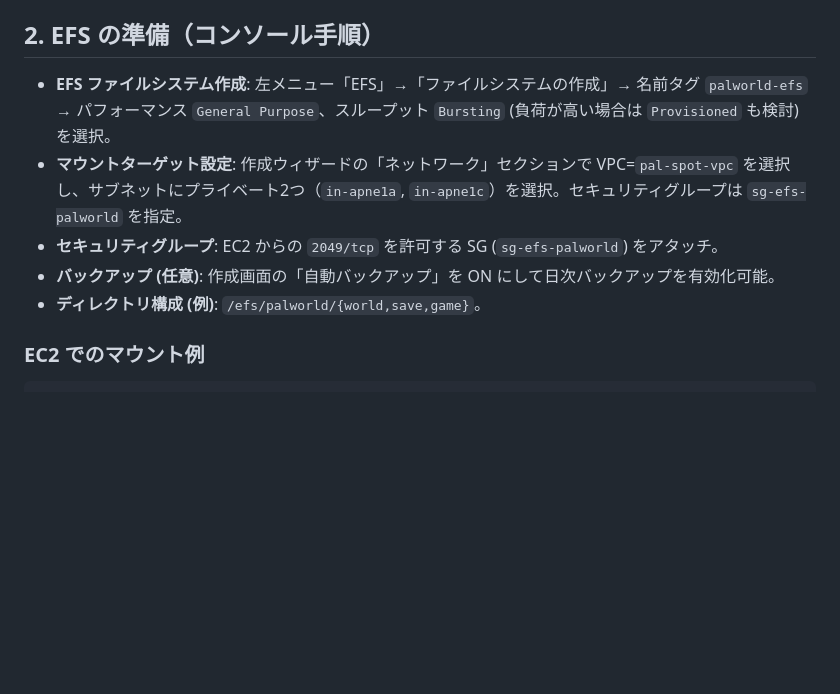
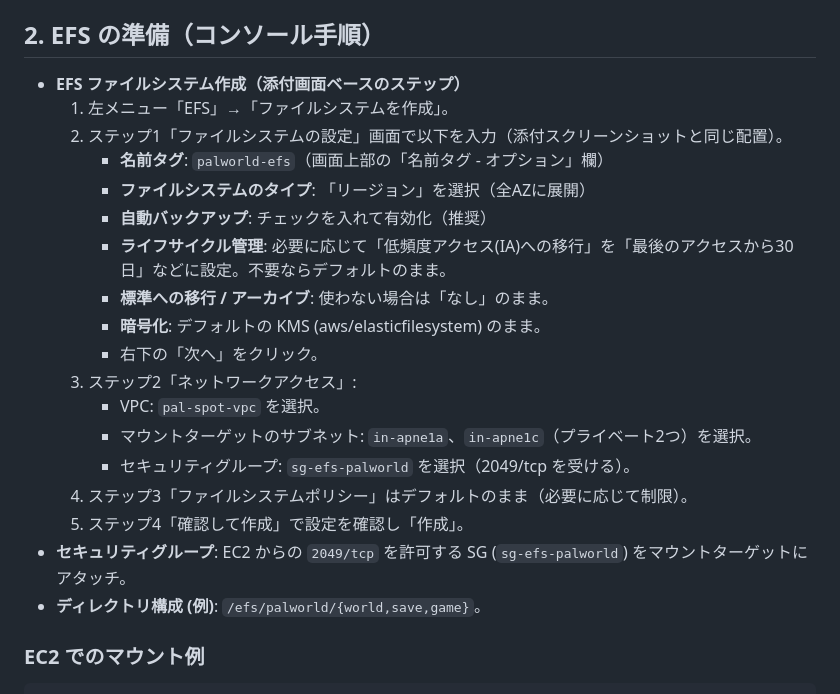
Before and after one commit to tsubota1991-tech/aws-game-manager, a Markdown page: docs/palworld_ec2_base.md, the part around the change. GitHub-like rendering; blank space fills up the shorter version.

Commit message:
【change】EFS作成手順を画面ベースで詳細化

```diff
--- a/docs/palworld_ec2_base.md
+++ b/docs/palworld_ec2_base.md
@@ -75,10 +75,23 @@
   - 手順: 左メニュー「IAM」→「ロール」→「ロールを作成」→ 信頼されたエンティティ= **AWS のサービス**、ユースケース= **EC2** → ポリシー `AmazonSSMManagedInstanceCore`、`AmazonElasticFileSystemClientFullAccess`（必要に応じ CloudWatch/S3 読取）を選択 → ロール名 `PalworldSpotInstanceRole` → 作成。
 
 ## 2. EFS の準備（コンソール手順）
-- **EFS ファイルシステム作成**: 左メニュー「EFS」→「ファイルシステムの作成」→ 名前タグ `palworld-efs` → パフォーマンス `General Purpose`、スループット `Bursting` (負荷が高い場合は `Provisioned` も検討) を選択。
-- **マウントターゲット設定**: 作成ウィザードの「ネットワーク」セクションで VPC=`pal-spot-vpc` を選択し、サブネットにプライベート2つ（`in-apne1a`, `in-apne1c`）を選択。セキュリティグループは `sg-efs-palworld` を指定。
-- **セキュリティグループ**: EC2 からの `2049/tcp` を許可する SG (`sg-efs-palworld`) をアタッチ。
-- **バックアップ (任意)**: 作成画面の「自動バックアップ」を ON にして日次バックアップを有効化可能。
+- **EFS ファイルシステム作成（添付画面ベースのステップ）**
+  1. 左メニュー「EFS」→「ファイルシステムを作成」。
+  2. ステップ1「ファイルシステムの設定」画面で以下を入力（添付スクリーンショットと同じ配置）。
+     - **名前タグ**: `palworld-efs`（画面上部の「名前タグ - オプション」欄）
+     - **ファイルシステムのタイプ**: 「リージョン」を選択（全AZに展開）
+     - **自動バックアップ**: チェックを入れて有効化（推奨）
+     - **ライフサイクル管理**: 必要に応じて「低頻度アクセス(IA)への移行」を「最後のアクセスから30日」などに設定。不要ならデフォルトのまま。
+     - **標準への移行 / アーカイブ**: 使わない場合は「なし」のまま。
+     - **暗号化**: デフォルトの KMS (aws/elasticfilesystem) のまま。
+     - 右下の「次へ」をクリック。
+  3. ステップ2「ネットワークアクセス」:
+     - VPC: `pal-spot-vpc` を選択。
+     - マウントターゲットのサブネット: `in-apne1a`、`in-apne1c`（プライベート2つ）を選択。
+     - セキュリティグループ: `sg-efs-palworld` を選択（2049/tcp を受ける）。
+  4. ステップ3「ファイルシステムポリシー」はデフォルトのまま（必要に応じて制限）。
+  5. ステップ4「確認して作成」で設定を確認し「作成」。
+- **セキュリティグループ**: EC2 からの `2049/tcp` を許可する SG (`sg-efs-palworld`) をマウントターゲットにアタッチ。
 - **ディレクトリ構成 (例)**: `/efs/palworld/{world,save,game}`。
 
 ### EC2 でのマウント例
```
